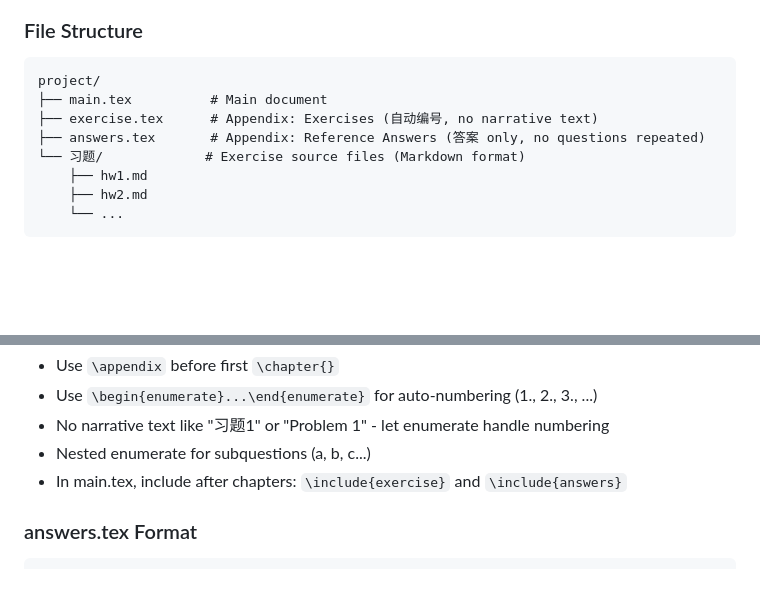
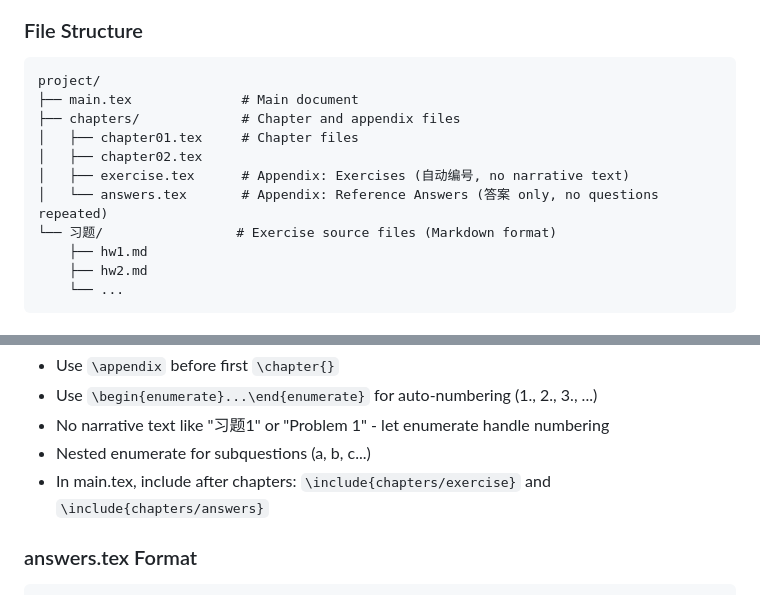
Before and after one commit to xjsongphy/skills, a Markdown page: latex-textbook-writer/SKILL.md, 2 parts joined by grey strips. Drawn GitHub-style; blank space fills up the shorter version.

Commit message:
Update file structure: move exercise.tex and answers.tex to chapters/
- Update project structure to place exercise.tex and answers.tex in chapters/ directory
- Update include paths in main.tex: \include{chapters/exercise} and \include{chapters/answers}
- Keep all LaTeX content files organized in chapters/ for better project structure

This provides a cleaner organization with all chapter and appendix files
in the same directory.

Co-Authored-By: Claude Sonnet 4.6 <noreply@anthropic.com>

````diff
--- a/latex-textbook-writer/SKILL.md
+++ b/latex-textbook-writer/SKILL.md
@@ -272,10 +272,13 @@ If an `习题/` (exercises) directory exists in the project, create two appendix
 
 ```
 project/
-├── main.tex          # Main document
-├── exercise.tex      # Appendix: Exercises (自动编号, no narrative text)
-├── answers.tex       # Appendix: Reference Answers (答案 only, no questions repeated)
-└── 习题/             # Exercise source files (Markdown format)
+├── main.tex              # Main document
+├── chapters/             # Chapter and appendix files
+│   ├── chapter01.tex     # Chapter files
+│   ├── chapter02.tex
+│   ├── exercise.tex      # Appendix: Exercises (自动编号, no narrative text)
+│   └── answers.tex       # Appendix: Reference Answers (答案 only, no questions repeated)
+└── 习题/                 # Exercise source files (Markdown format)
     ├── hw1.md
     ├── hw2.md
     └── ...
@@ -307,7 +310,7 @@ project/
 - Use `\begin{enumerate}...\end{enumerate}` for auto-numbering (1., 2., 3., ...)
 - No narrative text like "习题1" or "Problem 1" - let enumerate handle numbering
 - Nested enumerate for subquestions (a, b, c...)
-- In main.tex, include after chapters: `\include{exercise}` and `\include{answers}`
+- In main.tex, include after chapters: `\include{chapters/exercise}` and `\include{chapters/answers}`
 
 ### answers.tex Format
 
````
